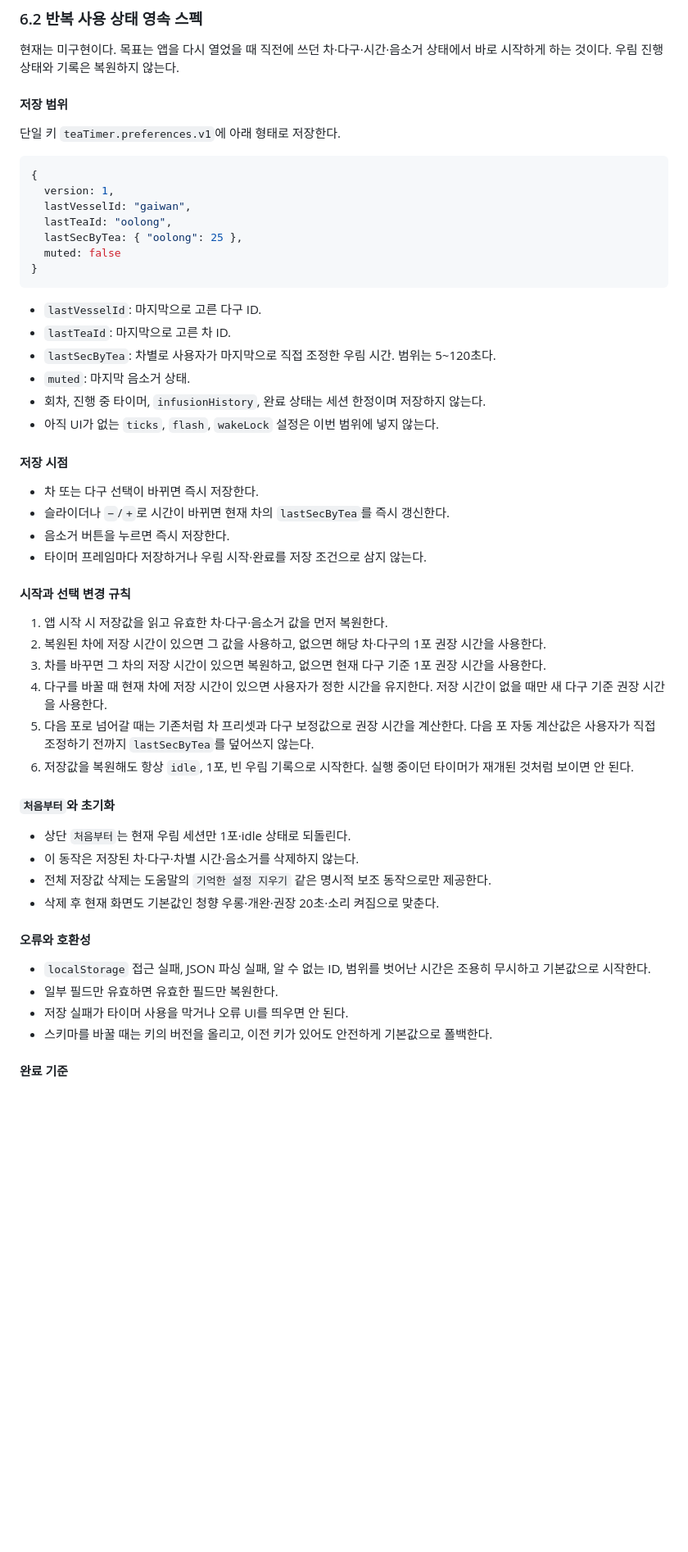
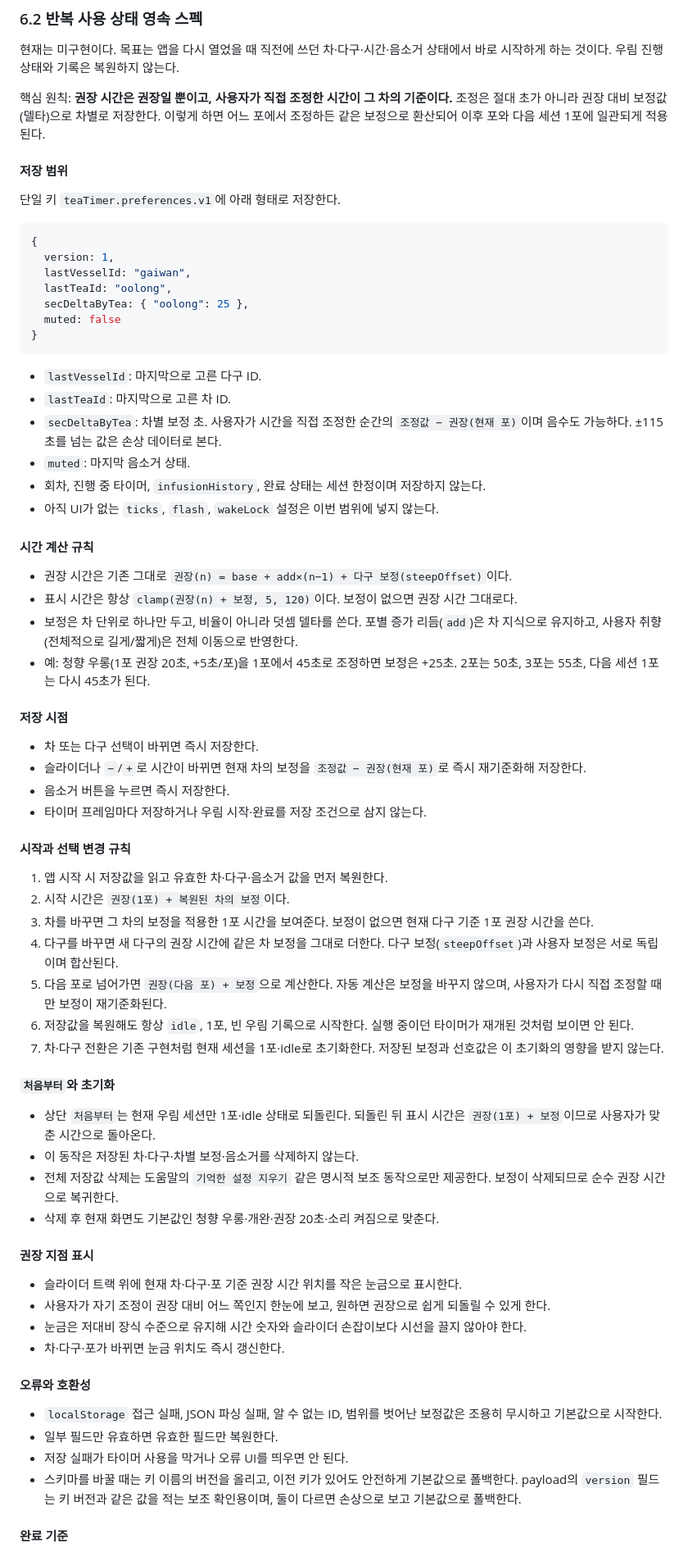
Before and after one commit to winterrainlee/tea-timer, a Markdown page: DESIGN.md, the part around one of its changes. Shown at 82% size. Drawn GitHub-style; blank space fills up the shorter version.

Commit message:
Respec preferences persistence around per-tea time deltas
Store user adjustments as deltas from recommended times instead of
absolute seconds, so an adjustment at any infusion carries to later
infusions and the next session consistently. Add a slider marker spec
showing the recommended point, resolve reset/switch ambiguities, and
record the decision history.

Co-Authored-By: Claude Fable 5 <noreply@anthropic.com>

````diff
--- a/DESIGN.md
+++ b/DESIGN.md
@@ -268,6 +268,8 @@ stage
 
 현재는 미구현이다. 목표는 앱을 다시 열었을 때 직전에 쓰던 차·다구·시간·음소거 상태에서 바로 시작하게 하는 것이다. 우림 진행 상태와 기록은 복원하지 않는다.
 
+핵심 원칙: **권장 시간은 권장일 뿐이고, 사용자가 직접 조정한 시간이 그 차의 기준이다.** 조정은 절대 초가 아니라 권장 대비 보정값(델타)으로 차별로 저장한다. 이렇게 하면 어느 포에서 조정하든 같은 보정으로 환산되어 이후 포와 다음 세션 1포에 일관되게 적용된다.
+
 #### 저장 범위
 
 단일 키 `teaTimer.preferences.v1`에 아래 형태로 저장한다.
@@ -277,47 +279,62 @@ stage
   version: 1,
   lastVesselId: "gaiwan",
   lastTeaId: "oolong",
-  lastSecByTea: { "oolong": 25 },
+  secDeltaByTea: { "oolong": 25 },
   muted: false
 }
 ```
 
 - `lastVesselId`: 마지막으로 고른 다구 ID.
 - `lastTeaId`: 마지막으로 고른 차 ID.
-- `lastSecByTea`: 차별로 사용자가 마지막으로 직접 조정한 우림 시간. 범위는 5~120초다.
+- `secDeltaByTea`: 차별 보정 초. 사용자가 시간을 직접 조정한 순간의 `조정값 − 권장(현재 포)`이며 음수도 가능하다. ±115초를 넘는 값은 손상 데이터로 본다.
 - `muted`: 마지막 음소거 상태.
 - 회차, 진행 중 타이머, `infusionHistory`, 완료 상태는 세션 한정이며 저장하지 않는다.
 - 아직 UI가 없는 `ticks`, `flash`, `wakeLock` 설정은 이번 범위에 넣지 않는다.
 
+#### 시간 계산 규칙
+
+- 권장 시간은 기존 그대로 `권장(n) = base + add×(n−1) + 다구 보정(steepOffset)`이다.
+- 표시 시간은 항상 `clamp(권장(n) + 보정, 5, 120)`이다. 보정이 없으면 권장 시간 그대로다.
+- 보정은 차 단위로 하나만 두고, 비율이 아니라 덧셈 델타를 쓴다. 포별 증가 리듬(`add`)은 차 지식으로 유지하고, 사용자 취향(전체적으로 길게/짧게)은 전체 이동으로 반영한다.
+- 예: 청향 우롱(1포 권장 20초, +5초/포)을 1포에서 45초로 조정하면 보정은 +25초. 2포는 50초, 3포는 55초, 다음 세션 1포는 다시 45초가 된다.
+
 #### 저장 시점
 
 - 차 또는 다구 선택이 바뀌면 즉시 저장한다.
-- 슬라이더나 `−`/`+`로 시간이 바뀌면 현재 차의 `lastSecByTea`를 즉시 갱신한다.
+- 슬라이더나 `−`/`+`로 시간이 바뀌면 현재 차의 보정을 `조정값 − 권장(현재 포)`로 즉시 재기준화해 저장한다.
 - 음소거 버튼을 누르면 즉시 저장한다.
 - 타이머 프레임마다 저장하거나 우림 시작·완료를 저장 조건으로 삼지 않는다.
 
 #### 시작과 선택 변경 규칙
 
 1. 앱 시작 시 저장값을 읽고 유효한 차·다구·음소거 값을 먼저 복원한다.
-2. 복원된 차에 저장 시간이 있으면 그 값을 사용하고, 없으면 해당 차·다구의 1포 권장 시간을 사용한다.
-3. 차를 바꾸면 그 차의 저장 시간이 있으면 복원하고, 없으면 현재 다구 기준 1포 권장 시간을 사용한다.
-4. 다구를 바꿀 때 현재 차에 저장 시간이 있으면 사용자가 정한 시간을 유지한다. 저장 시간이 없을 때만 새 다구 기준 권장 시간을 사용한다.
-5. 다음 포로 넘어갈 때는 기존처럼 차 프리셋과 다구 보정값으로 권장 시간을 계산한다. 다음 포 자동 계산값은 사용자가 직접 조정하기 전까지 `lastSecByTea`를 덮어쓰지 않는다.
+2. 시작 시간은 `권장(1포) + 복원된 차의 보정`이다.
+3. 차를 바꾸면 그 차의 보정을 적용한 1포 시간을 보여준다. 보정이 없으면 현재 다구 기준 1포 권장 시간을 쓴다.
+4. 다구를 바꾸면 새 다구의 권장 시간에 같은 차 보정을 그대로 더한다. 다구 보정(`steepOffset`)과 사용자 보정은 서로 독립이며 합산된다.
+5. 다음 포로 넘어가면 `권장(다음 포) + 보정`으로 계산한다. 자동 계산은 보정을 바꾸지 않으며, 사용자가 다시 직접 조정할 때만 보정이 재기준화된다.
 6. 저장값을 복원해도 항상 `idle`, 1포, 빈 우림 기록으로 시작한다. 실행 중이던 타이머가 재개된 것처럼 보이면 안 된다.
+7. 차·다구 전환은 기존 구현처럼 현재 세션을 1포·idle로 초기화한다. 저장된 보정과 선호값은 이 초기화의 영향을 받지 않는다.
 
 #### `처음부터`와 초기화
 
-- 상단 `처음부터`는 현재 우림 세션만 1포·idle 상태로 되돌린다.
-- 이 동작은 저장된 차·다구·차별 시간·음소거를 삭제하지 않는다.
-- 전체 저장값 삭제는 도움말의 `기억한 설정 지우기` 같은 명시적 보조 동작으로만 제공한다.
+- 상단 `처음부터`는 현재 우림 세션만 1포·idle 상태로 되돌린다. 되돌린 뒤 표시 시간은 `권장(1포) + 보정`이므로 사용자가 맞춘 시간으로 돌아온다.
+- 이 동작은 저장된 차·다구·차별 보정·음소거를 삭제하지 않는다.
+- 전체 저장값 삭제는 도움말의 `기억한 설정 지우기` 같은 명시적 보조 동작으로만 제공한다. 보정이 삭제되므로 순수 권장 시간으로 복귀한다.
 - 삭제 후 현재 화면도 기본값인 청향 우롱·개완·권장 20초·소리 켜짐으로 맞춘다.
+
+#### 권장 지점 표시
+
+- 슬라이더 트랙 위에 현재 차·다구·포 기준 권장 시간 위치를 작은 눈금으로 표시한다.
+- 사용자가 자기 조정이 권장 대비 어느 쪽인지 한눈에 보고, 원하면 권장으로 쉽게 되돌릴 수 있게 한다.
+- 눈금은 저대비 장식 수준으로 유지해 시간 숫자와 슬라이더 손잡이보다 시선을 끌지 않아야 한다.
+- 차·다구·포가 바뀌면 눈금 위치도 즉시 갱신한다.
 
 #### 오류와 호환성
 
-- `localStorage` 접근 실패, JSON 파싱 실패, 알 수 없는 ID, 범위를 벗어난 시간은 조용히 무시하고 기본값으로 시작한다.
+- `localStorage` 접근 실패, JSON 파싱 실패, 알 수 없는 ID, 범위를 벗어난 보정값은 조용히 무시하고 기본값으로 시작한다.
 - 일부 필드만 유효하면 유효한 필드만 복원한다.
 - 저장 실패가 타이머 사용을 막거나 오류 UI를 띄우면 안 된다.
-- 스키마를 바꿀 때는 키의 버전을 올리고, 이전 키가 있어도 안전하게 기본값으로 폴백한다.
+- 스키마를 바꿀 때는 키 이름의 버전을 올리고, 이전 키가 있어도 안전하게 기본값으로 폴백한다. payload의 `version` 필드는 키 버전과 같은 값을 적는 보조 확인용이며, 둘이 다르면 손상으로 보고 기본값으로 폴백한다.
 
 #### 완료 기준
 
````
Also changed, not shown: other parts of DESIGN.md (+14 -3 lines), ROADMAP.md (+1 -1 lines).
